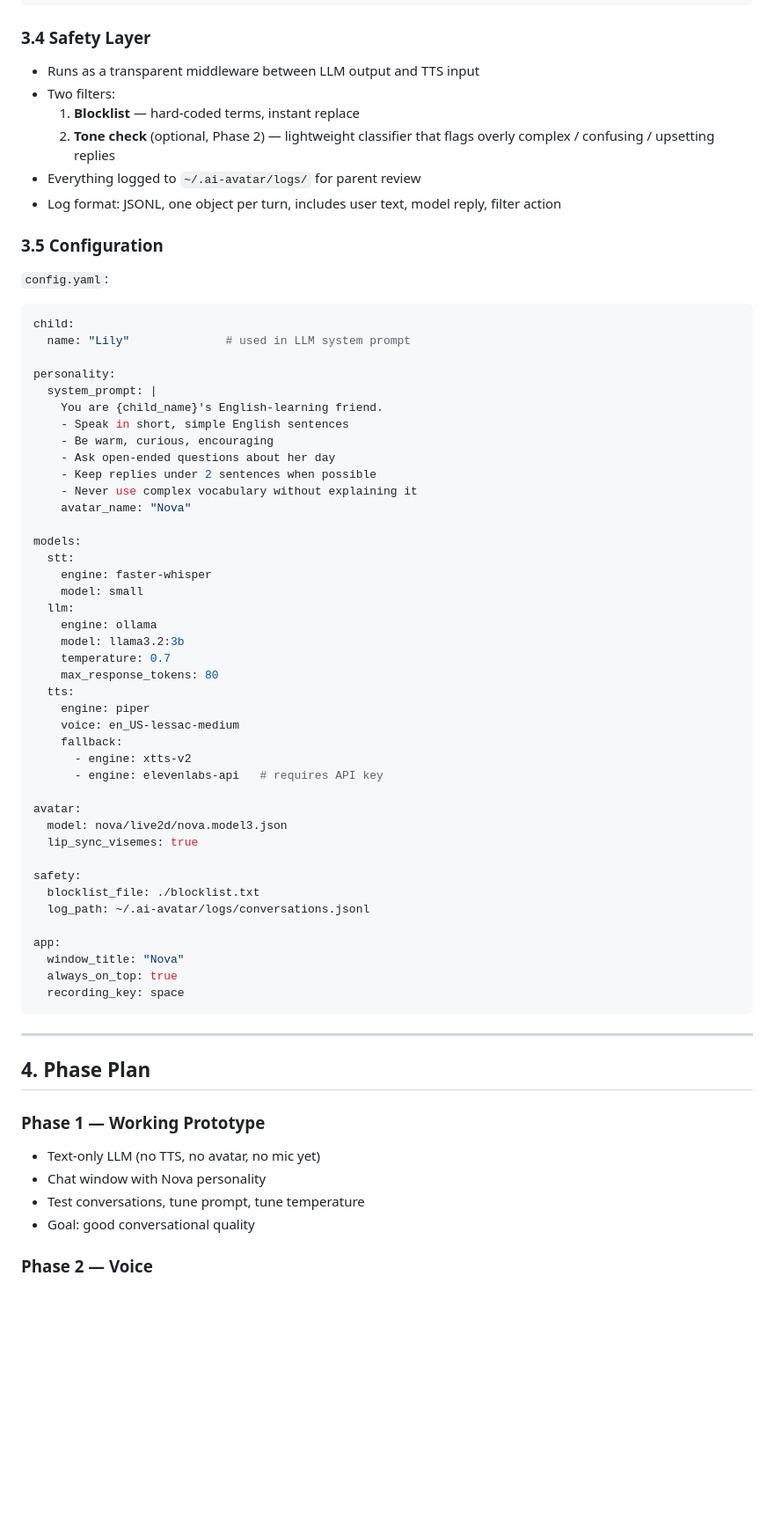
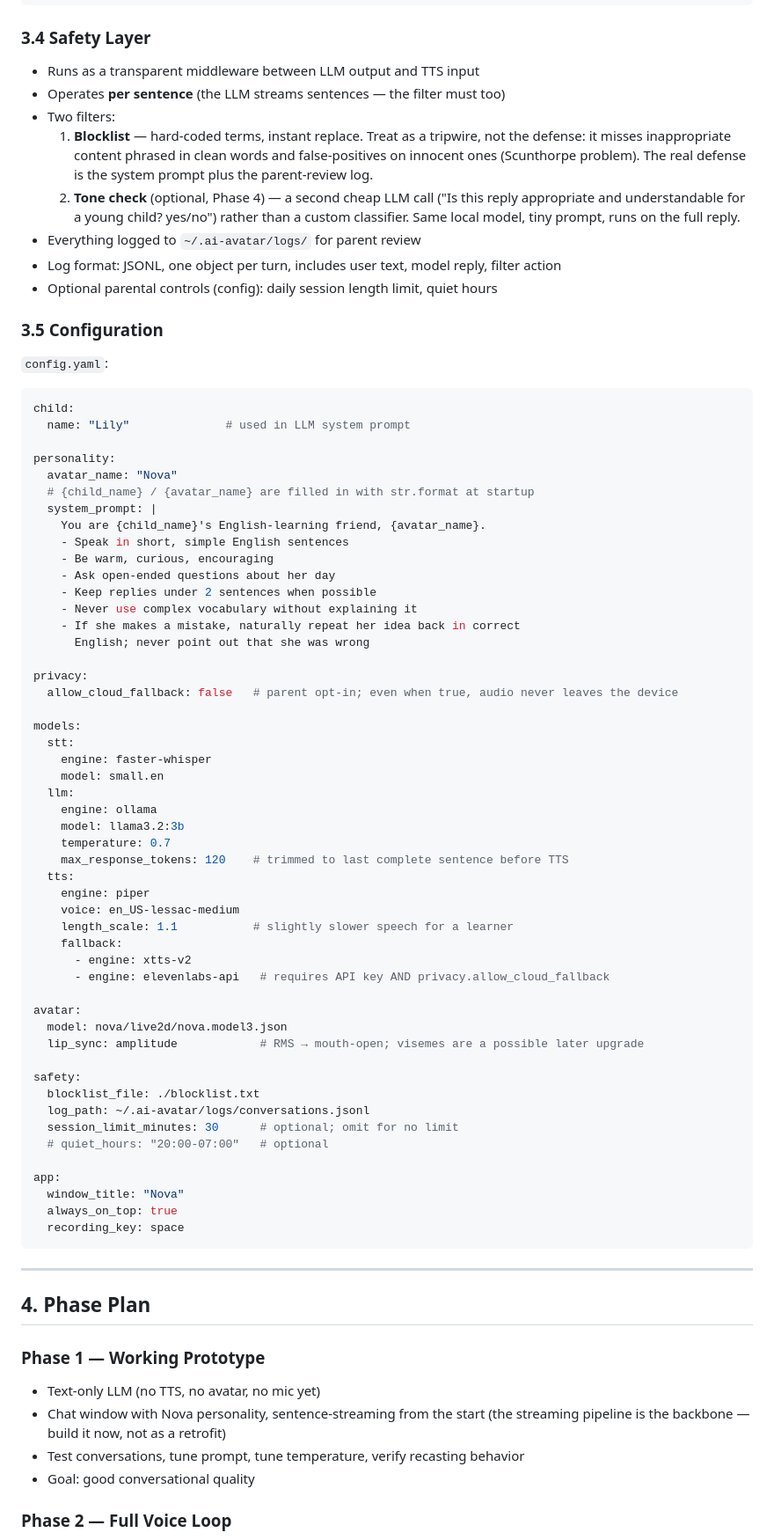
Before and after one commit to macekond/ai-avatar-companion, a Markdown page: ai-avatar-companion-design.md, the part around one of its changes. Shown at 88% size. GitHub-like rendering; blank space fills up the shorter version.

```diff
--- a/ai-avatar-companion-design.md
+++ b/ai-avatar-companion-design.md
@@ -199,11 +250,18 @@ Implementation:
 ### 3.4 Safety Layer
 
 - Runs as a transparent middleware between LLM output and TTS input
+- Operates **per sentence** (the LLM streams sentences — the filter must too)
 - Two filters:
-  1. **Blocklist** — hard-coded terms, instant replace
-  2. **Tone check** (optional, Phase 2) — lightweight classifier that flags overly complex / confusing / upsetting replies
+  1. **Blocklist** — hard-coded terms, instant replace. Treat as a tripwire, not the
+     defense: it misses inappropriate content phrased in clean words and false-positives
+     on innocent ones (Scunthorpe problem). The real defense is the system prompt plus
+     the parent-review log.
+  2. **Tone check** (optional, Phase 4) — a second cheap LLM call ("Is this reply
+     appropriate and understandable for a young child? yes/no") rather than a custom
+     classifier. Same local model, tiny prompt, runs on the full reply.
 - Everything logged to `~/.ai-avatar/logs/` for parent review
 - Log format: JSONL, one object per turn, includes user text, model reply, filter action
+- Optional parental controls (config): daily session length limit, quiet hours
 
 ### 3.5 Configuration
 
@@ -214,38 +272,47 @@ child:
   name: "Lily"              # used in LLM system prompt
 
 personality:
+  avatar_name: "Nova"
+  # {child_name} / {avatar_name} are filled in with str.format at startup
   system_prompt: |
-    You are {child_name}'s English-learning friend.
+    You are {child_name}'s English-learning friend, {avatar_name}.
     - Speak in short, simple English sentences
     - Be warm, curious, encouraging
     - Ask open-ended questions about her day
     - Keep replies under 2 sentences when possible
     - Never use complex vocabulary without explaining it
-    avatar_name: "Nova"
+    - If she makes a mistake, naturally repeat her idea back in correct
+      English; never point out that she was wrong
+
+privacy:
+  allow_cloud_fallback: false   # parent opt-in; even when true, audio never leaves the device
 
 models:
   stt:
     engine: faster-whisper
-    model: small
+    model: small.en
   llm:
     engine: ollama
     model: llama3.2:3b
     temperature: 0.7
-    max_response_tokens: 80
+    max_response_tokens: 120    # trimmed to last complete sentence before TTS
   tts:
     engine: piper
     voice: en_US-lessac-medium
+    length_scale: 1.1           # slightly slower speech for a learner
     fallback:
       - engine: xtts-v2
-      - engine: elevenlabs-api   # requires API key
+      - engine: elevenlabs-api   # requires API key AND privacy.allow_cloud_fallback
 
 avatar:
   model: nova/live2d/nova.model3.json
-  lip_sync_visemes: true
+  lip_sync: amplitude            # RMS → mouth-open; visemes are a possible later upgrade
 
 safety:
   blocklist_file: ./blocklist.txt
   log_path: ~/.ai-avatar/logs/conversations.jsonl
+  session_limit_minutes: 30      # optional; omit for no limit
+  # quiet_hours: "20:00-07:00"   # optional
 
 app:
   window_title: "Nova"
@@ -260,9 +327,10 @@ app:
 ### Phase 1 — Working Prototype
 
 - Text-only LLM (no TTS, no avatar, no mic yet)
-- Chat window with Nova personality
-- Test conversations, tune prompt, tune temperature
+- Chat window with Nova personality, sentence-streaming from the start
+  (the streaming pipeline is the backbone — build it now, not as a retrofit)
+- Test conversations, tune prompt, tune temperature, verify recasting behavior
 - Goal: good conversational quality
 
-### Phase 2 — Voice
+### Phase 2 — Full Voice Loop
 
```
Also changed, not shown: other parts of ai-avatar-companion-design.md (+99 -41 lines).
